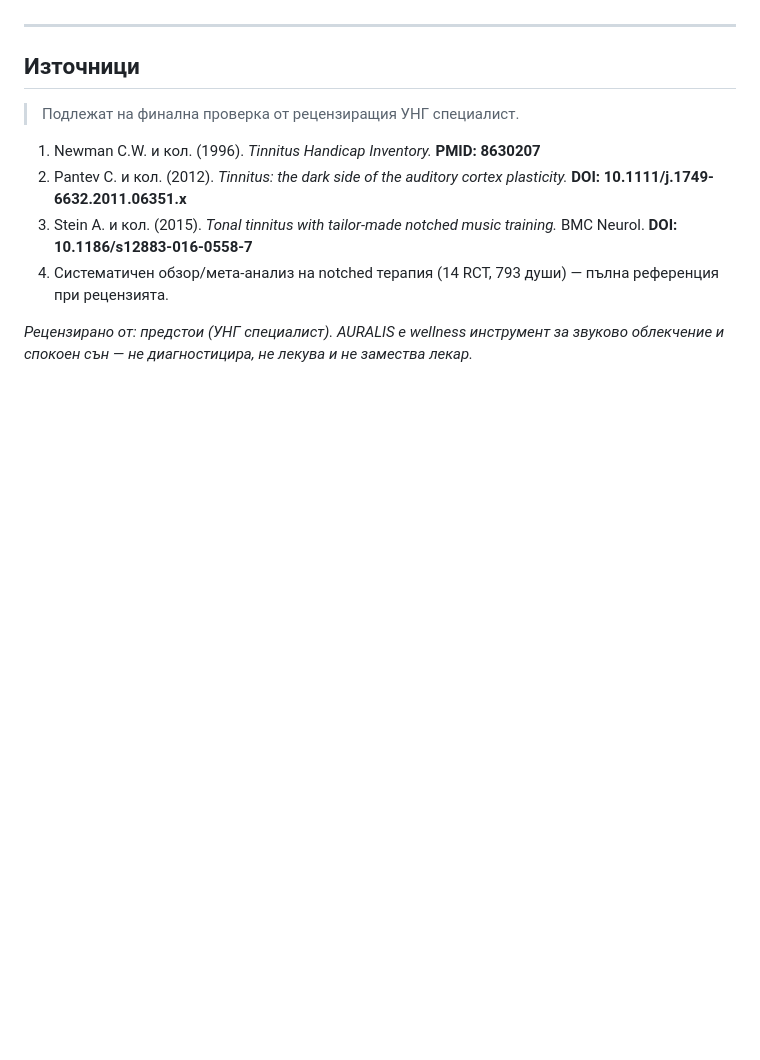
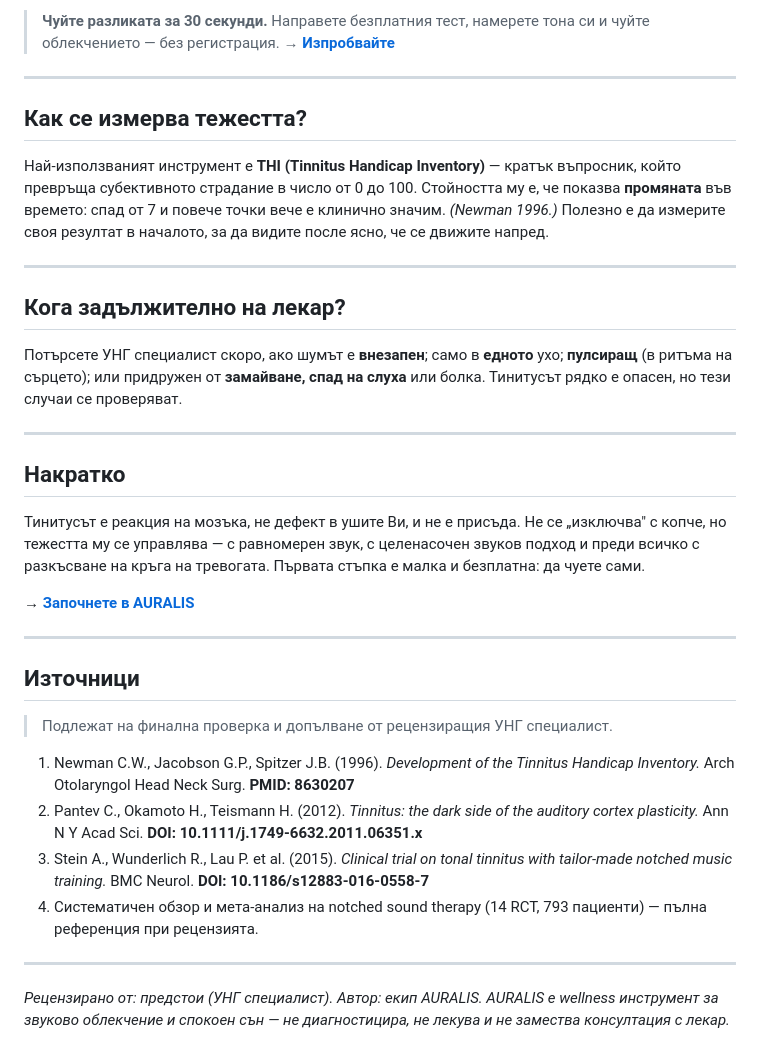
Before and after one commit to tiholenev-tech/tinnitus-app, a Markdown page: content/articles/01-tinitus-shum-v-ushite.md, the part around one of its changes. Drawn GitHub-style; blank space fills up the shorter version.

```diff
--- a/content/articles/01-tinitus-shum-v-ushite.md
+++ b/content/articles/01-tinitus-shum-v-ushite.md
@@ -65,12 +78,35 @@ updated: 2026-06-04
+> **Чуйте разликата за 30 секунди.** Направете безплатния тест, намерете тона си и чуйте облекчението — без регистрация. **→ [Изпробвайте](/lp/)**
+
+---
+
+## Как се измерва тежестта?
+
+Най-използваният инструмент е **THI (Tinnitus Handicap Inventory)** — кратък въпросник, който превръща субективното страдание в число от 0 до 100. Стойността му е, че показва **промяната** във времето: спад от 7 и повече точки вече е клинично значим. *(Newman 1996.)* Полезно е да измерите своя резултат в началото, за да видите после ясно, че се движите напред.
+
+---
+
+## Кога задължително на лекар?
+
+Потърсете УНГ специалист скоро, ако шумът е **внезапен**; само в **едното** ухо; **пулсиращ** (в ритъма на сърцето); или придружен от **замайване, спад на слуха** или болка. Тинитусът рядко е опасен, но тези случаи се проверяват.
+
+---
+
+## Накратко
+
+Тинитусът е реакция на мозъка, не дефект в ушите Ви, и не е присъда. Не се „изключва" с копче, но тежестта му се управлява — с равномерен звук, с целенасочен звуков подход и преди всичко с разкъсване на кръга на тревогата. Първата стъпка е малка и безплатна: да чуете сами.
+
+**→ [Започнете в AURALIS](/lp/)**
 
 ---
 
 ## Източници
-> Подлежат на финална проверка от рецензиращия УНГ специалист.
+> Подлежат на финална проверка и допълване от рецензиращия УНГ специалист.
 
-1. Newman C.W. и кол. (1996). *Tinnitus Handicap Inventory.* **PMID: 8630207**
-2. Pantev C. и кол. (2012). *Tinnitus: the dark side of the auditory cortex plasticity.* **DOI: 10.1111/j.1749-6632.2011.06351.x**
-3. Stein A. и кол. (2015). *Tonal tinnitus with tailor-made notched music training.* BMC Neurol. **DOI: 10.1186/s12883-016-0558-7**
-4. Систематичен обзор/мета-анализ на notched терапия (14 RCT, 793 души) — пълна референция при рецензията.
+1. Newman C.W., Jacobson G.P., Spitzer J.B. (1996). *Development of the Tinnitus Handicap Inventory.* Arch Otolaryngol Head Neck Surg. **PMID: 8630207**
+2. Pantev C., Okamoto H., Teismann H. (2012). *Tinnitus: the dark side of the auditory cortex plasticity.* Ann N Y Acad Sci. **DOI: 10.1111/j.1749-6632.2011.06351.x**
+3. Stein A., Wunderlich R., Lau P. et al. (2015). *Clinical trial on tonal tinnitus with tailor-made notched music training.* BMC Neurol. **DOI: 10.1186/s12883-016-0558-7**
+4. Систематичен обзор и мета-анализ на notched sound therapy (14 RCT, 793 пациенти) — пълна референция при рецензията.
 
-*Рецензирано от: предстои (УНГ специалист). AURALIS е wellness инструмент за звуково облекчение и спокоен сън — не диагностицира, не лекува и не замества лекар.*
+---
+
+*Рецензирано от: предстои (УНГ специалист). Автор: екип AURALIS. AURALIS е wellness инструмент за звуково облекчение и спокоен сън — не диагностицира, не лекува и не замества консултация с лекар.*
```
Also changed, not shown: other parts of content/articles/01-tinitus-shum-v-ushite.md (+55 -42 lines).
